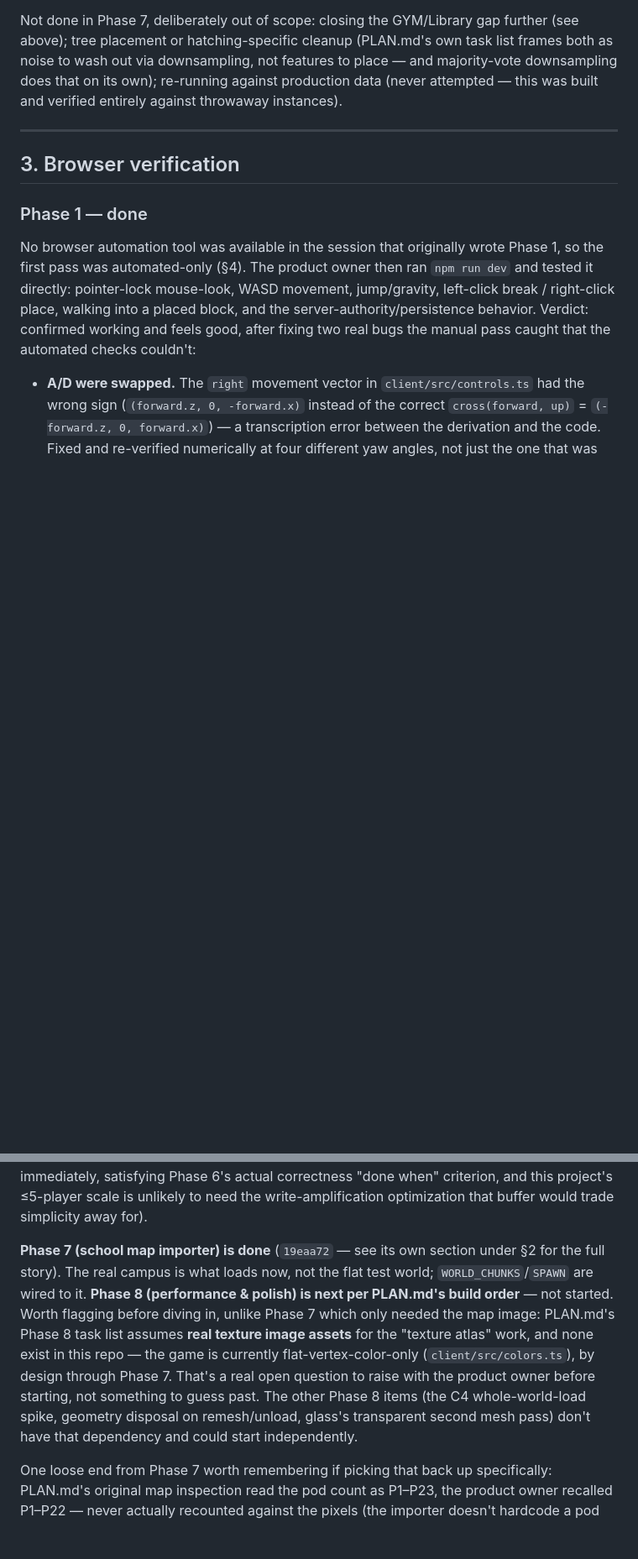
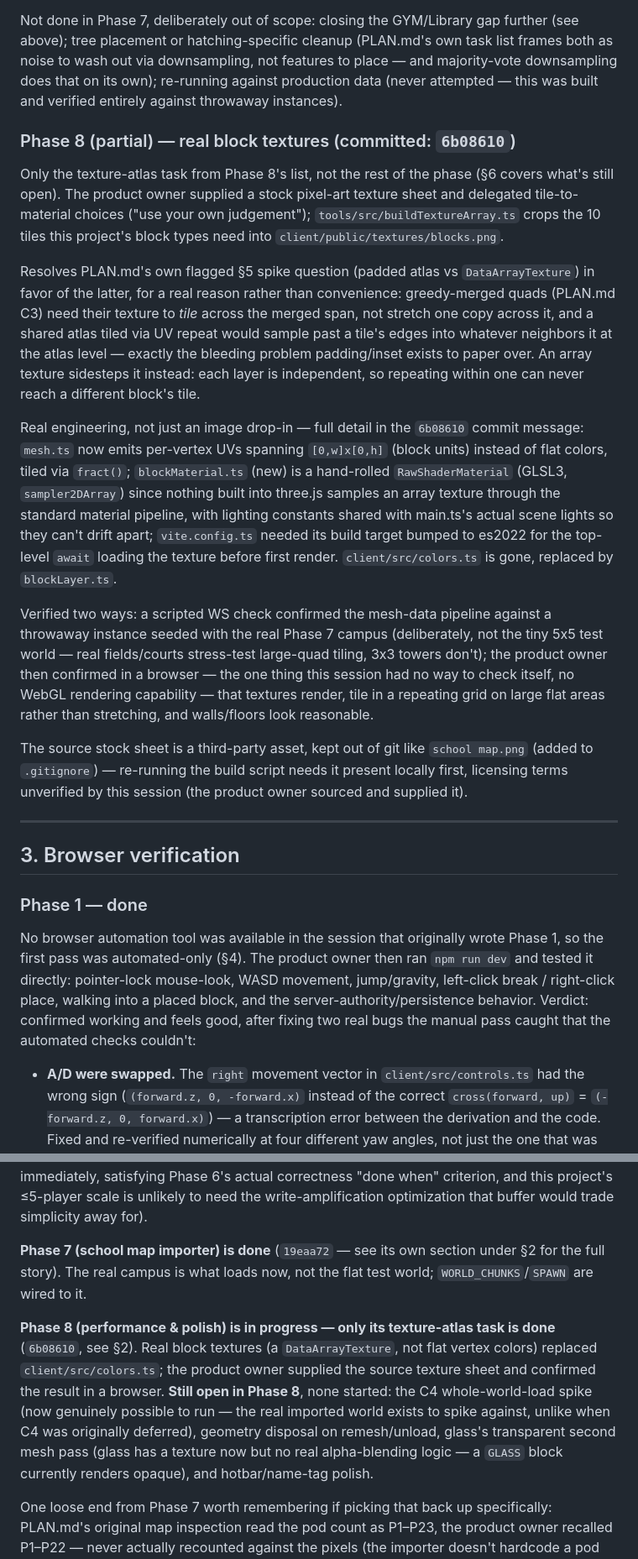
Before and after one commit to lind1022/games, a Markdown page: HANDOFF.md, 2 parts joined by grey strips. Shown at 84% size. GitHub-like rendering; blank space fills up the shorter version.

```diff
--- a/HANDOFF.md
+++ b/HANDOFF.md
@@ -444,6 +447,38 @@ downsampling, not features to place — and majority-vote downsampling does that
 against production data (never attempted — this was built and verified entirely against throwaway
 instances).
 
+### Phase 8 (partial) — real block textures (committed: `6b08610`)
+Only the texture-atlas task from Phase 8's list, not the rest of the phase (§6 covers what's still
+open). The product owner supplied a stock pixel-art texture sheet and delegated tile-to-material
+choices ("use your own judgement"); `tools/src/buildTextureArray.ts` crops the 10 tiles this project's
+block types need into `client/public/textures/blocks.png`.
+
+Resolves PLAN.md's own flagged §5 spike question (padded atlas vs `DataArrayTexture`) in favor of the
+latter, for a real reason rather than convenience: greedy-merged quads (PLAN.md C3) need their texture
+to *tile* across the merged span, not stretch one copy across it, and a shared atlas tiled via UV
+repeat would sample past a tile's edges into whatever neighbors it at the atlas level — exactly the
+bleeding problem padding/inset exists to paper over. An array texture sidesteps it instead: each layer
+is independent, so repeating within one can never reach a different block's tile.
+
+Real engineering, not just an image drop-in — full detail in the `6b08610` commit message: `mesh.ts`
+now emits per-vertex UVs spanning `[0,w]x[0,h]` (block units) instead of flat colors, tiled via
+`fract()`; `blockMaterial.ts` (new) is a hand-rolled `RawShaderMaterial` (GLSL3, `sampler2DArray`) since
+nothing built into three.js samples an array texture through the standard material pipeline, with
+lighting constants shared with main.ts's actual scene lights so they can't drift apart; `vite.config.ts`
+needed its build target bumped to es2022 for the top-level `await` loading the texture before first
+render. `client/src/colors.ts` is gone, replaced by `blockLayer.ts`.
+
+Verified two ways: a scripted WS check confirmed the mesh-data pipeline against a throwaway instance
+seeded with the real Phase 7 campus (deliberately, not the tiny 5x5 test world — real fields/courts
+stress-test large-quad tiling, 3x3 towers don't); the product owner then confirmed in a browser —
+the one thing this session had no way to check itself, no WebGL rendering capability — that textures
+render, tile in a repeating grid on large flat areas rather than stretching, and walls/floors look
+reasonable.
+
+The source stock sheet is a third-party asset, kept out of git like `school map.png` (added to
+`.gitignore`) — re-running the build script needs it present locally first, licensing terms unverified
+by this session (the product owner sourced and supplied it).
+
 ---
 
 ## 3. Browser verification
@@ -751,13 +786,14 @@ need the write-amplification optimization that buffer would trade simplicity awa
 
 **Phase 7 (school map importer) is done** (`19eaa72` — see its own section under §2 for the full story).
 The real campus is what loads now, not the flat test world; `WORLD_CHUNKS`/`SPAWN` are wired to it.
-**Phase 8 (performance & polish) is next per PLAN.md's build order** — not started. Worth flagging
-before diving in, unlike Phase 7 which only needed the map image: PLAN.md's Phase 8 task list assumes
-**real texture image assets** for the "texture atlas" work, and none exist in this repo — the game is
-currently flat-vertex-color-only (`client/src/colors.ts`), by design through Phase 7. That's a real
-open question to raise with the product owner before starting, not something to guess past. The other
-Phase 8 items (the C4 whole-world-load spike, geometry disposal on remesh/unload, glass's transparent
-second mesh pass) don't have that dependency and could start independently.
+
+**Phase 8 (performance & polish) is in progress — only its texture-atlas task is done** (`6b08610`, see
+§2). Real block textures (a `DataArrayTexture`, not flat vertex colors) replaced `client/src/colors.ts`;
+the product owner supplied the source texture sheet and confirmed the result in a browser. **Still open
+in Phase 8**, none started: the C4 whole-world-load spike (now genuinely possible to run — the real
+imported world exists to spike against, unlike when C4 was originally deferred), geometry disposal on
+remesh/unload, glass's transparent second mesh pass (glass has a texture now but no real alpha-blending
+logic — a `GLASS` block currently renders opaque), and hotbar/name-tag polish.
 
 One loose end from Phase 7 worth remembering if picking that back up specifically: PLAN.md's original
 map inspection read the pod count as P1–P23, the product owner recalled P1–P22 — never actually
```
Also changed, not shown: other parts of HANDOFF.md (+8 -5 lines), PLAN.md (+13 -12 lines).
